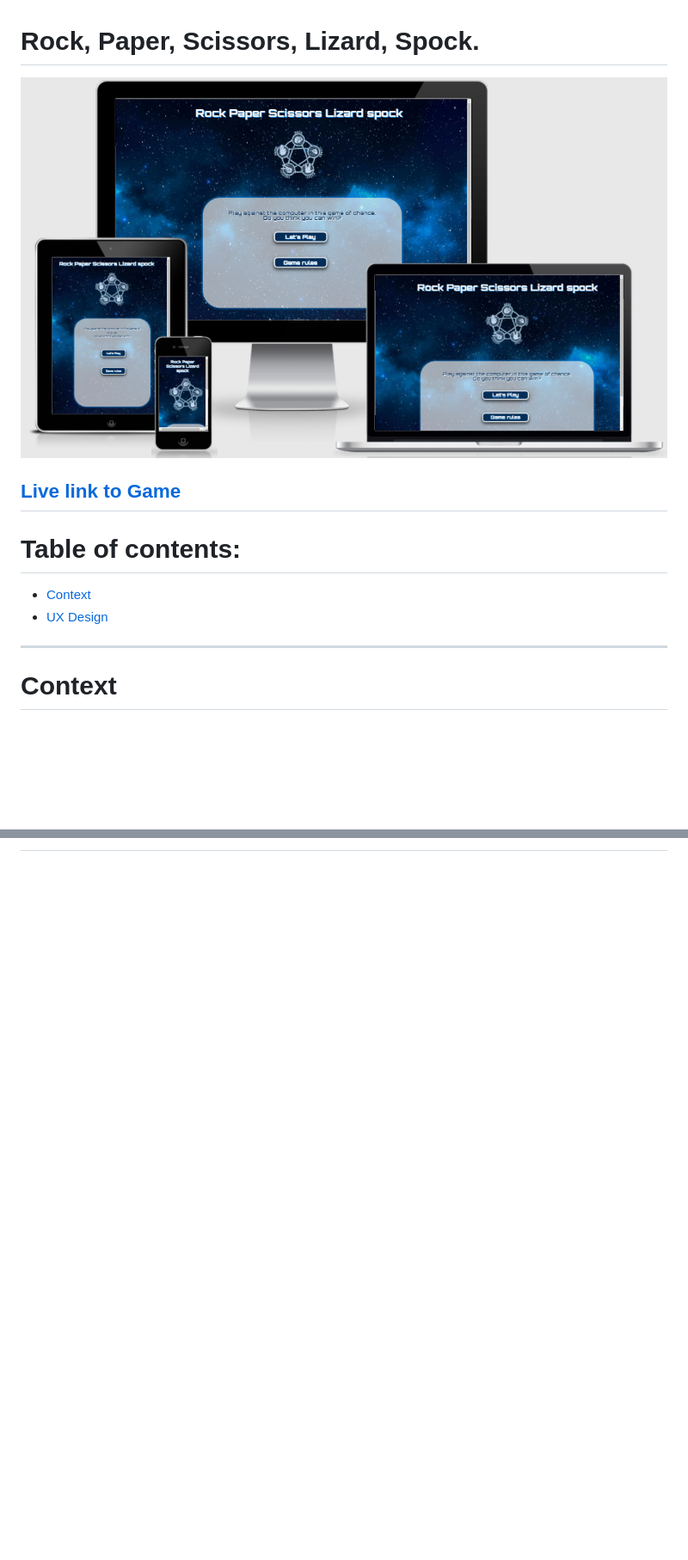
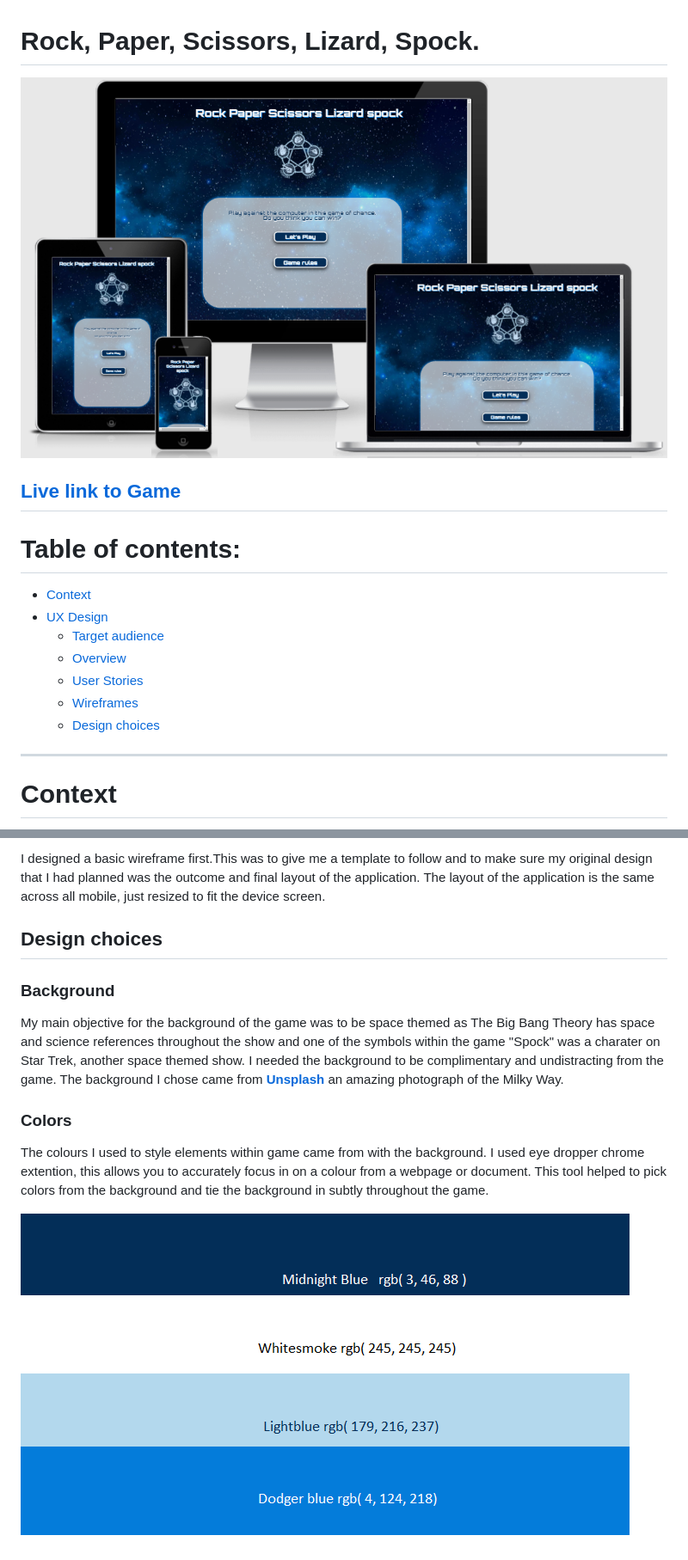
Before and after one commit to Charte-dot/Rock-Paper-Scissors-Lizard-Spock, a Markdown page: README.md, 2 parts joined by grey strips. Shown: that part at 86% size. GitHub-like rendering; pictures changed too: media/colors.png (added); blank space fills up the shorter version.

```diff
--- a/README.md
+++ b/README.md
@@ -10,6 +10,11 @@
 # Table of contents:
  -   [Context](#context)
  -   [UX Design](#UX-Design)
+        - [Target audience](#Target-audience)
+        - [Overview](#Overview)
+        - [User Stories](#User-stories)
+        - [Wireframes](#wireframes)
+        - [Design choices](#Design-choices)
 
  ---
 
@@ -33,0 +73,11 @@
+I designed a basic wireframe first.This was to give me a template to follow and to make sure my original design that I had planned was the outcome and final layout of the application. The layout of the application is the same across all mobile, just resized to fit the device screen.
+
+## Design choices
+### Background
+My main objective for the background of the game was to be space themed as The Big Bang Theory has space and science references throughout the show and one of the symbols within the game "Spock" was a charater on Star Trek, another space themed show.
+I needed the background to be complimentary and undistracting from the game. The background I chose came from **[Unsplash](https://unsplash.com/photos/qwoW4mdqjWw)** an amazing photograph of the Milky Way.
+
+### Colors
+The colours I used to style elements within game came from with the background. I used eye dropper chrome extention, this allows you to accurately focus in on a colour from a webpage or document. This tool helped to pick colors from the background and tie the background in subtly throughout the game.
+
+![Colors Used](media/colors.png)
```
Also changed, not shown: other parts of README.md (+35 -1 lines), media/Wireframe  game-area.png (deleted), media/Wireframe  game-end.png (deleted), media/Wireframe rules.png (deleted), media/Wireframe.png.
